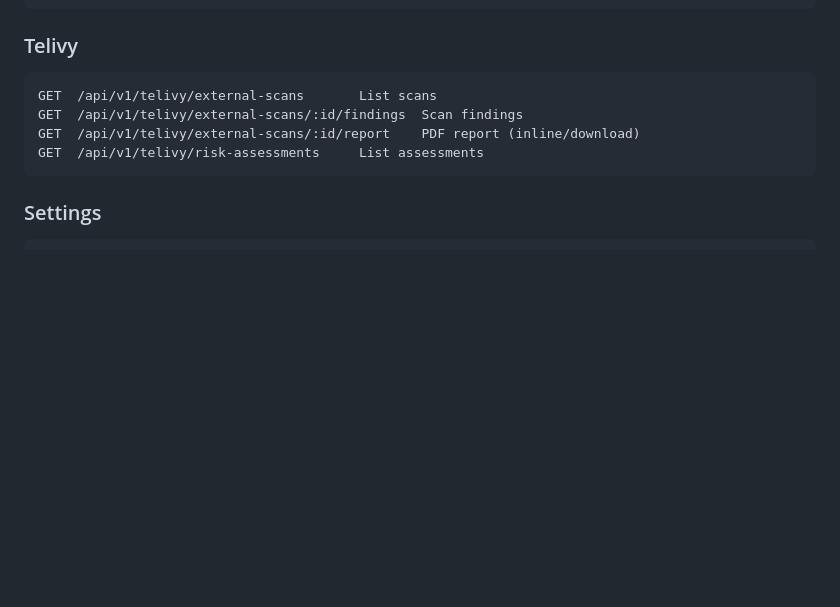
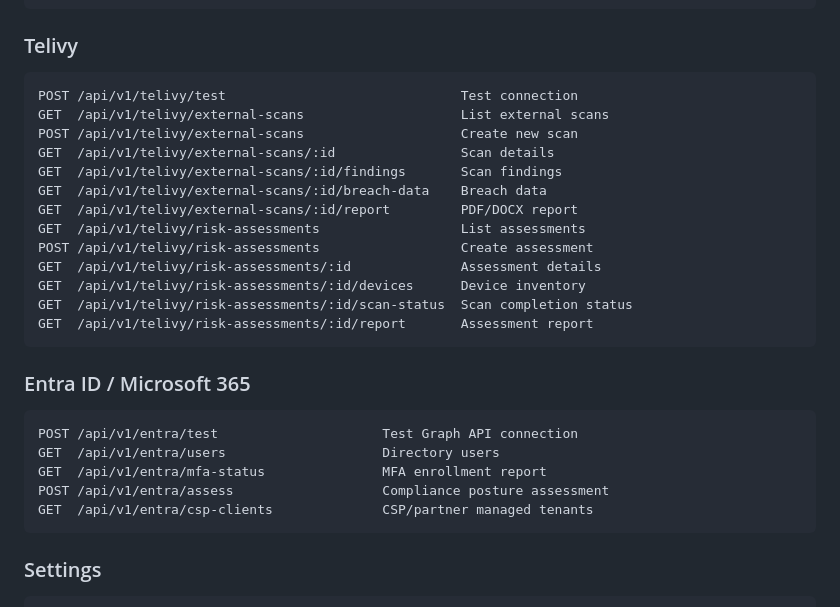
Before and after one commit to masridigital/md-compliance, a Markdown page: README.md, the part around the change. Drawn GitHub-style; blank space fills up the shorter version.

Commit message:
Fix README: add all Telivy + Entra API endpoints
Telivy was missing 9 endpoints (create scan, breach data, assessment
CRUD, devices, scan-status). Added all 13 Telivy endpoints.
Added Entra ID section with 5 endpoints.

https://claude.ai/code/session_01XM9zQQvrWaa288nEpnThx4

````diff
--- a/README.md
+++ b/README.md
@@ -131,10 +131,28 @@ GET  /api/v1/llm/integration-data/:id    Cached integration data for project
 
 ### Telivy
 ```
-GET  /api/v1/telivy/external-scans       List scans
-GET  /api/v1/telivy/external-scans/:id/findings  Scan findings
-GET  /api/v1/telivy/external-scans/:id/report    PDF report (inline/download)
-GET  /api/v1/telivy/risk-assessments     List assessments
+POST /api/v1/telivy/test                              Test connection
+GET  /api/v1/telivy/external-scans                    List external scans
+POST /api/v1/telivy/external-scans                    Create new scan
+GET  /api/v1/telivy/external-scans/:id                Scan details
+GET  /api/v1/telivy/external-scans/:id/findings       Scan findings
+GET  /api/v1/telivy/external-scans/:id/breach-data    Breach data
+GET  /api/v1/telivy/external-scans/:id/report         PDF/DOCX report
+GET  /api/v1/telivy/risk-assessments                  List assessments
+POST /api/v1/telivy/risk-assessments                  Create assessment
+GET  /api/v1/telivy/risk-assessments/:id              Assessment details
+GET  /api/v1/telivy/risk-assessments/:id/devices      Device inventory
+GET  /api/v1/telivy/risk-assessments/:id/scan-status  Scan completion status
+GET  /api/v1/telivy/risk-assessments/:id/report       Assessment report
+```
+
+### Entra ID / Microsoft 365
+```
+POST /api/v1/entra/test                     Test Graph API connection
+GET  /api/v1/entra/users                    Directory users
+GET  /api/v1/entra/mfa-status               MFA enrollment report
+POST /api/v1/entra/assess                   Compliance posture assessment
+GET  /api/v1/entra/csp-clients              CSP/partner managed tenants
 ```
 
 ### Settings
````
